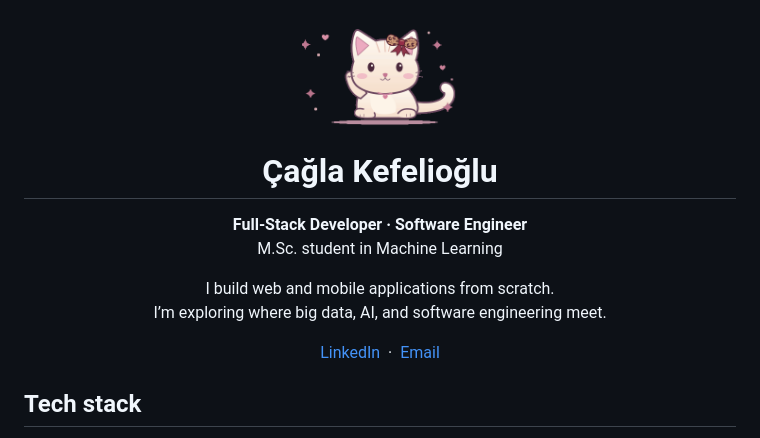
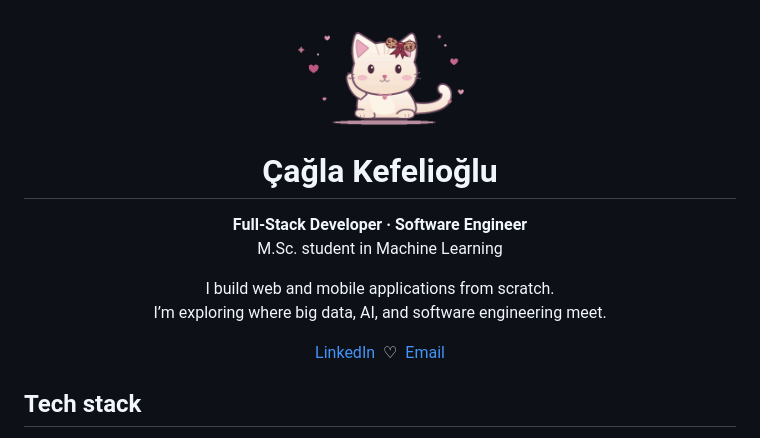
Before and after one commit to cagla-kefelioglu/cagla-kefelioglu, a Markdown page: README.md, the part around the change. Drawn GitHub-style; pictures changed too: assets/leopard-kitten-hearts.gif (added), assets/leopard-kitten-sticker.gif (deleted).

Commit message:
Add floating heart accents to the profile kitten

```diff
--- a/README.md
+++ b/README.md
@@ -1,5 +1,5 @@
 <p align="center">
-  <img src="./assets/leopard-kitten-sticker.gif" width="156" alt="A kitten with a leopard-print bow waves a paw and blinks">
+  <img src="./assets/leopard-kitten-hearts.gif" width="187" alt="A kitten with a leopard-print bow waves and blinks among floating hearts">
 </p>
 
 <h1 align="center">Çağla Kefelioğlu</h1>
@@ -16,7 +16,7 @@
 
 <p align="center">
   <a href="https://linkedin.com/in/cagla-kefelioglu-1b4b8b222">LinkedIn</a>
-  &nbsp;·&nbsp;
+  &nbsp;♡&nbsp;
   <a href="mailto:caglakefelioglu3@gmail.com">Email</a>
 </p>
 
```
